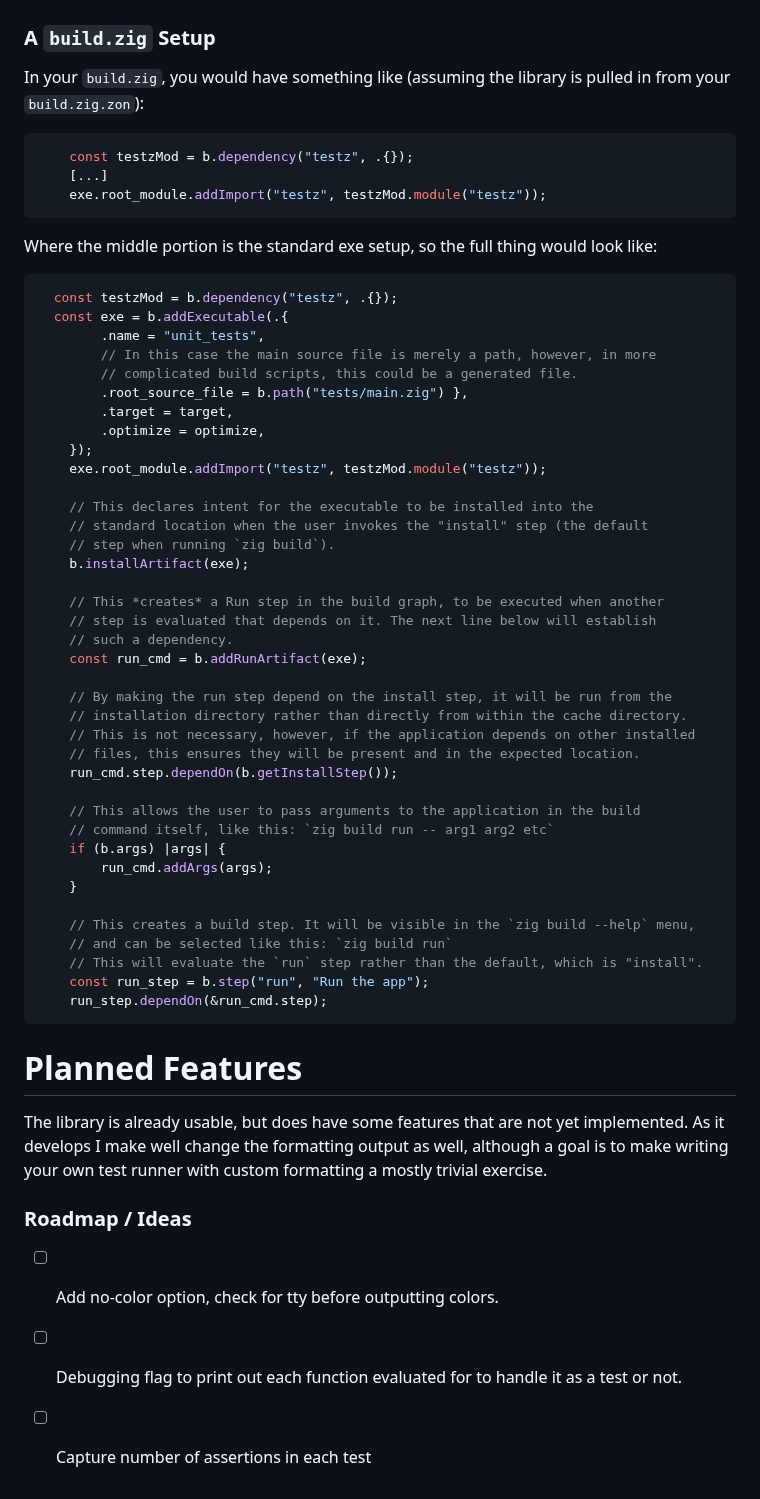
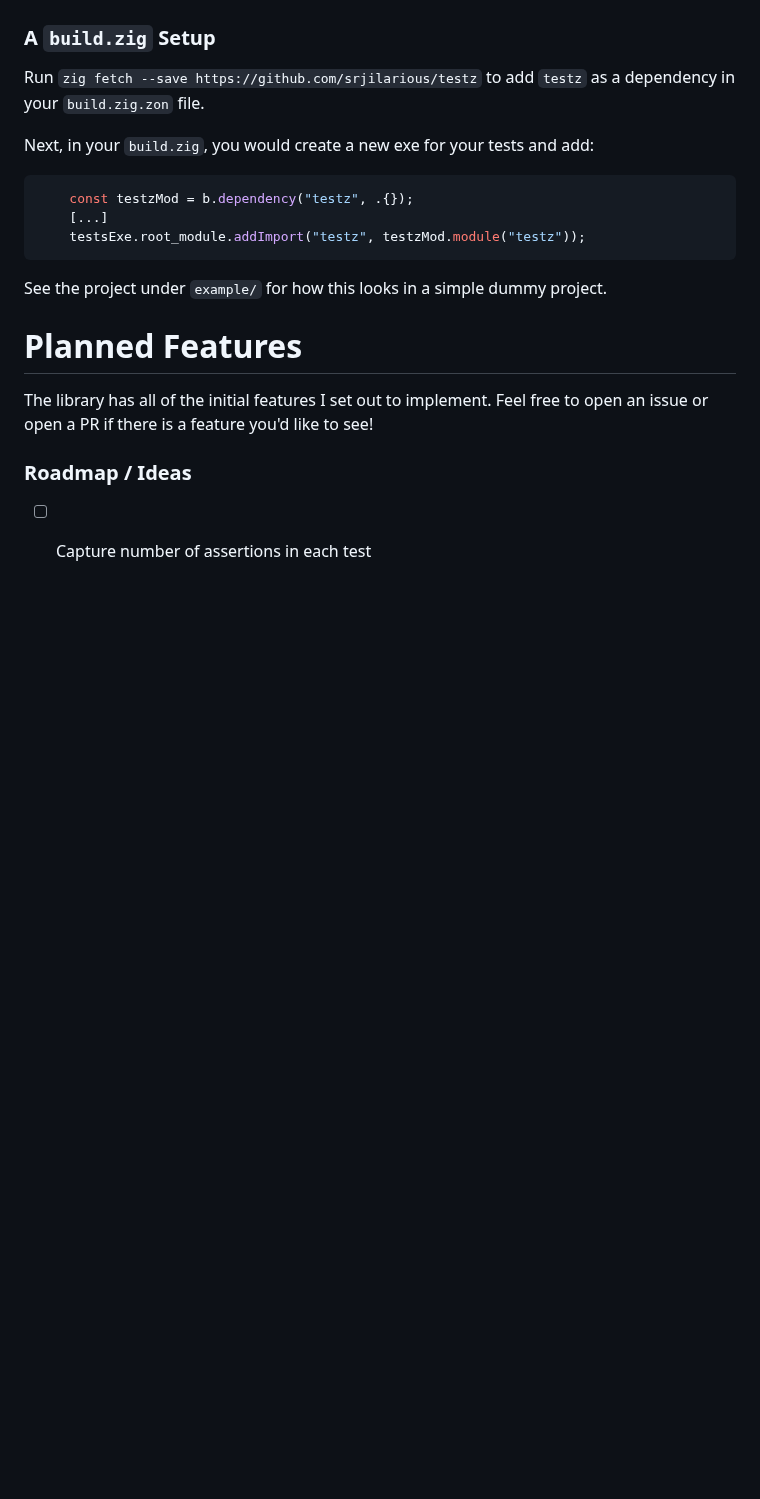
Before and after one commit to srjilarious/testz, a Markdown page: README.md, the part around one of its changes. Rendered like a GitHub page; blank space fills up the shorter version.

````diff
--- a/README.md
+++ b/README.md
@@ -86,62 +86,20 @@ The function `testsz.discoverTests`, takes a tuple of either direct module `@imp
 
 ### A `build.zig` Setup
 
-In your `build.zig`, you would have something like (assuming the library is pulled in from your `build.zig.zon`):
+Run `zig fetch --save https://github.com/srjilarious/testz` to add `testz` as a dependency in your `build.zig.zon` file.
+
+Next, in your `build.zig`, you would create a new exe for your tests and add:
 
 ```zig
     const testzMod = b.dependency("testz", .{});
     [...]
-    exe.root_module.addImport("testz", testzMod.module("testz"));
+    testsExe.root_module.addImport("testz", testzMod.module("testz"));
 ```
-
-Where the middle portion is the standard exe setup, so the full thing would look like:
-
-```zig
-  const testzMod = b.dependency("testz", .{});
-  const exe = b.addExecutable(.{
-        .name = "unit_tests",
-        // In this case the main source file is merely a path, however, in more
-        // complicated build scripts, this could be a generated file.
-        .root_source_file = b.path("tests/main.zig") },
-        .target = target,
-        .optimize = optimize,
-    });
-    exe.root_module.addImport("testz", testzMod.module("testz"));
-
-    // This declares intent for the executable to be installed into the
-    // standard location when the user invokes the "install" step (the default
-    // step when running `zig build`).
-    b.installArtifact(exe);
-
-    // This *creates* a Run step in the build graph, to be executed when another
-    // step is evaluated that depends on it. The next line below will establish
-    // such a dependency.
-    const run_cmd = b.addRunArtifact(exe);
-
-    // By making the run step depend on the install step, it will be run from the
-    // installation directory rather than directly from within the cache directory.
-    // This is not necessary, however, if the application depends on other installed
-    // files, this ensures they will be present and in the expected location.
-    run_cmd.step.dependOn(b.getInstallStep());
-
-    // This allows the user to pass arguments to the application in the build
-    // command itself, like this: `zig build run -- arg1 arg2 etc`
-    if (b.args) |args| {
-        run_cmd.addArgs(args);
-    }
-
-    // This creates a build step. It will be visible in the `zig build --help` menu,
-    // and can be selected like this: `zig build run`
-    // This will evaluate the `run` step rather than the default, which is "install".
-    const run_step = b.step("run", "Run the app");
-    run_step.dependOn(&run_cmd.step);
-```
+See the project under `example/` for how this looks in a simple dummy project.
 
 # Planned Features
 
-The library is already usable, but does have some features that are not yet implemented.  As it develops I make well change the formatting output as well, although a goal is to make writing your own test runner with custom formatting a mostly trivial exercise.
+The library has all of the initial features I set out to implement.  Feel free to open an issue or open a PR if there is a feature you'd like to see!
 
 ### Roadmap / Ideas
-- [ ] Add no-color option, check for tty before outputting colors.
-- [ ] Debugging flag to print out each function evaluated for to handle it as a test or not.
 - [ ] Capture number of assertions in each test
````
Also changed, not shown: other parts of README.md (+11 -11 lines), images/non_verbose_output.png (added), images/passing_non-verbose.png (deleted), images/verbose_output.png.
